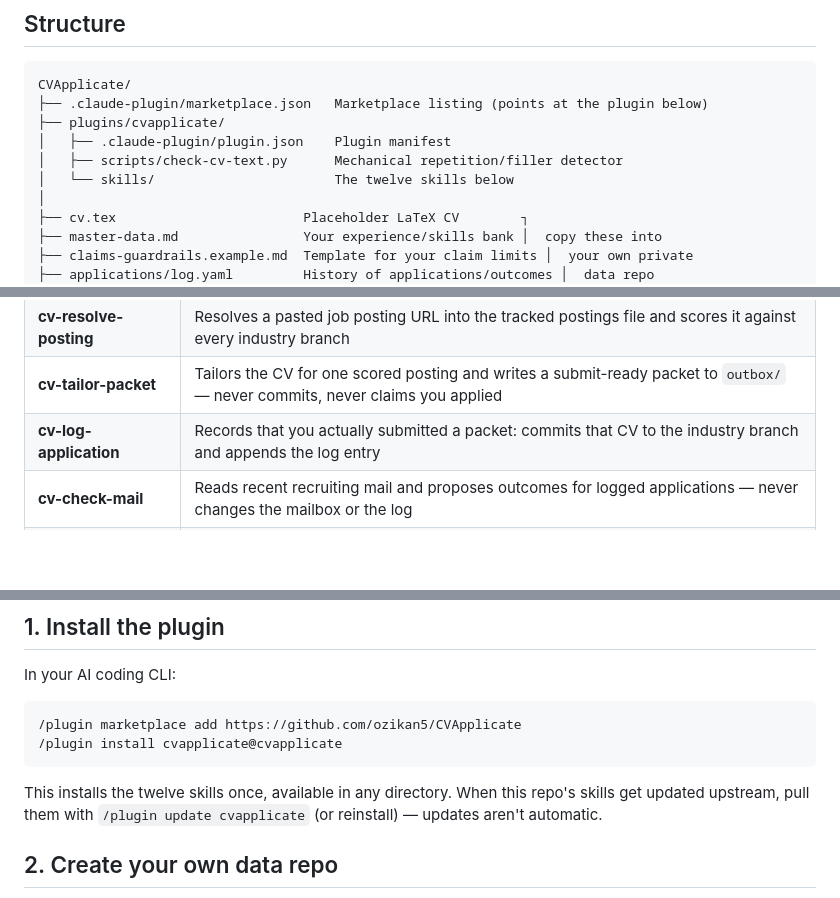
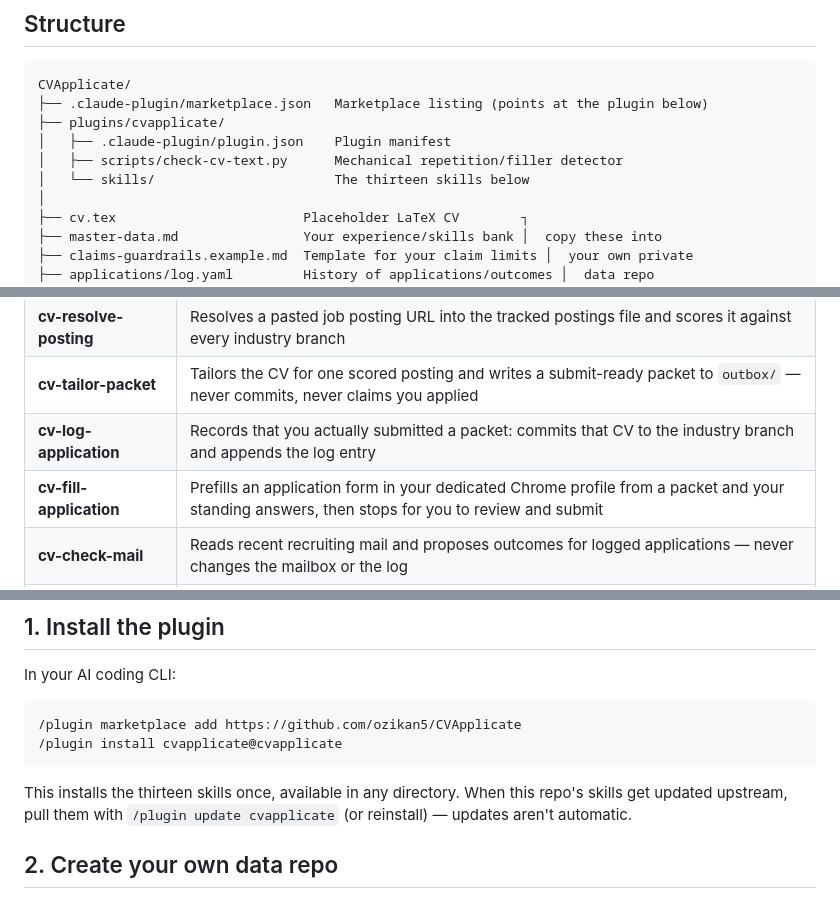
Before and after one commit to ozikan5/CVApplicate, a Markdown page: README.md, 3 parts joined by grey strips. Drawn GitHub-style; blank space fills up the shorter version.

````diff
--- a/README.md
+++ b/README.md
@@ -28,7 +28,7 @@ CVApplicate/
 ├── plugins/cvapplicate/
 │   ├── .claude-plugin/plugin.json    Plugin manifest
 │   ├── scripts/check-cv-text.py      Mechanical repetition/filler detector
-│   └── skills/                       The twelve skills below
+│   └── skills/                       The thirteen skills below
 │
 ├── cv.tex                        Placeholder LaTeX CV        ┐
 ├── master-data.md                Your experience/skills bank │  copy these into
@@ -52,6 +52,7 @@ CVApplicate/
 | **cv-resolve-posting** | Resolves a pasted job posting URL into the tracked postings file and scores it against every industry branch |
 | **cv-tailor-packet** | Tailors the CV for one scored posting and writes a submit-ready packet to `outbox/` — never commits, never claims you applied |
 | **cv-log-application** | Records that you actually submitted a packet: commits that CV to the industry branch and appends the log entry |
+| **cv-fill-application** | Prefills an application form in your dedicated Chrome profile from a packet and your standing answers, then stops for you to review and submit |
 | **cv-check-mail** | Reads recent recruiting mail and proposes outcomes for logged applications — never changes the mailbox or the log |
 | **cv-review-outcomes** | Walks you through proposed outcomes and records the ones you confirm, in one commit |
 
@@ -68,7 +69,7 @@ In your AI coding CLI:
 /plugin install cvapplicate@cvapplicate
 ```
 
-This installs the twelve skills once, available in any directory. When this repo's skills
+This installs the thirteen skills once, available in any directory. When this repo's skills
 get updated upstream, pull them with `/plugin update cvapplicate` (or reinstall) — updates
 aren't automatic.
 
````
Also changed, not shown: other parts of README.md (+32 -2 lines), 2 other files.
